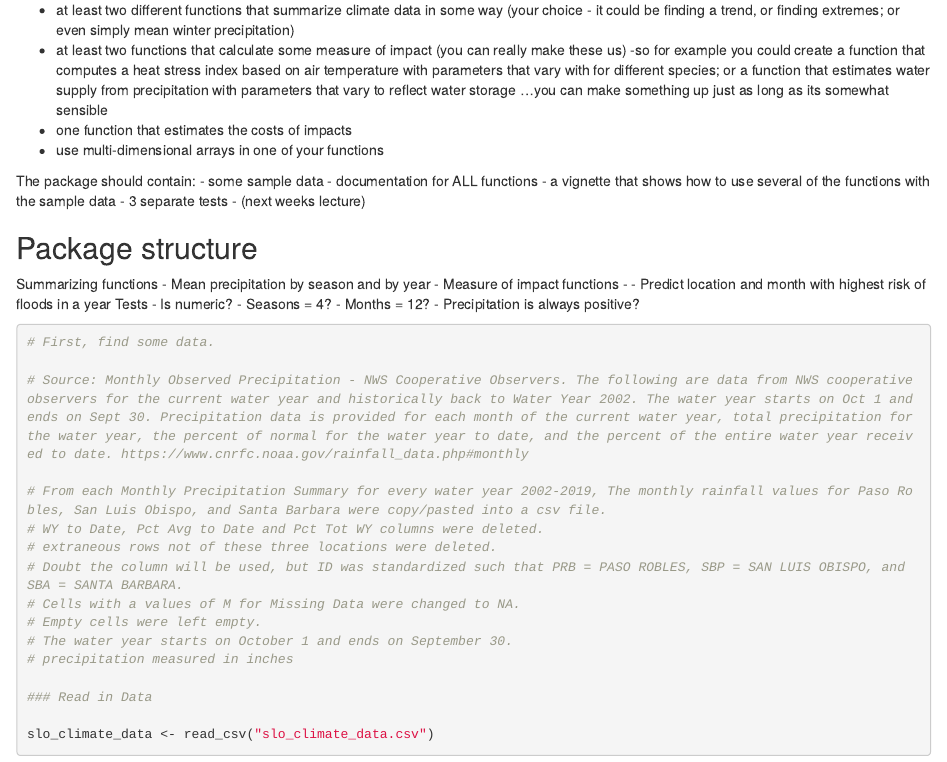
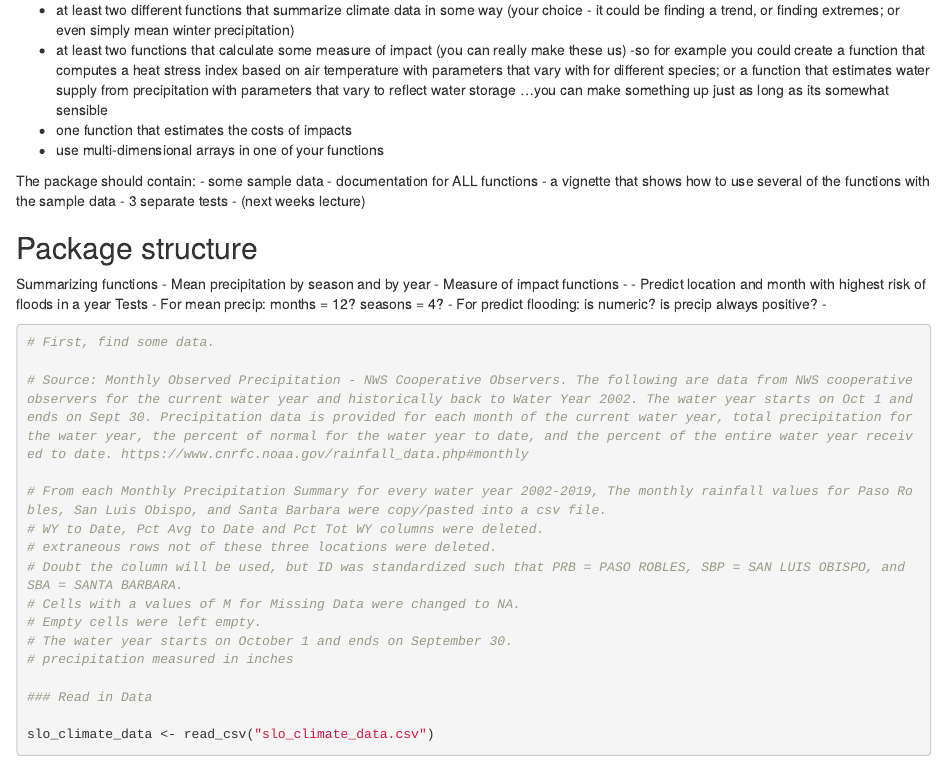
Before and after one commit to jkmiller-wildlife/PrecipPackage, an R Markdown document (PrecipPackage_jkmiller.Rmd): the page in a window 1100 px wide, from 240 px down. Rendered offline with R 4.5, knitr and Pandoc, with nearby package versions.

Commit message:
Created R scripts for two tests

````diff
--- a/PrecipPackage_jkmiller.Rmd
+++ b/PrecipPackage_jkmiller.Rmd
@@ -40,10 +40,9 @@ Measure of impact functions
 -
 - Predict location and month with highest risk of floods in a year
 Tests
-- Is numeric?
-- Seasons = 4?
-- Months = 12?
-- Precipitation is always positive?
+- For mean precip: months = 12? seasons = 4?
+- For predict flooding: is numeric? is precip always positive?
+-
 
 ```{r}
 # First, find some data.
````
Also changed, not shown: R/test_predict_flooding.R (added), 3 other files.
